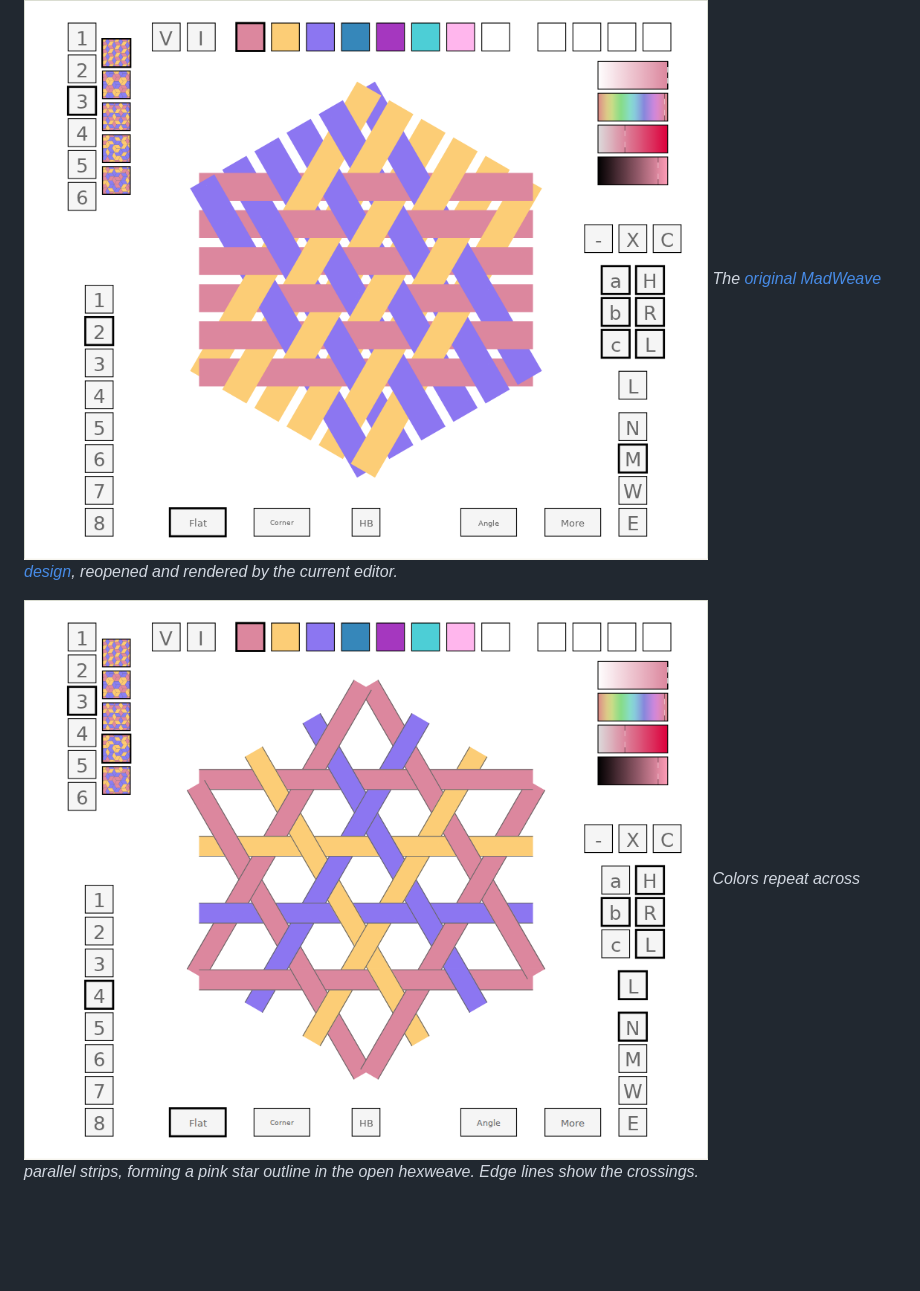
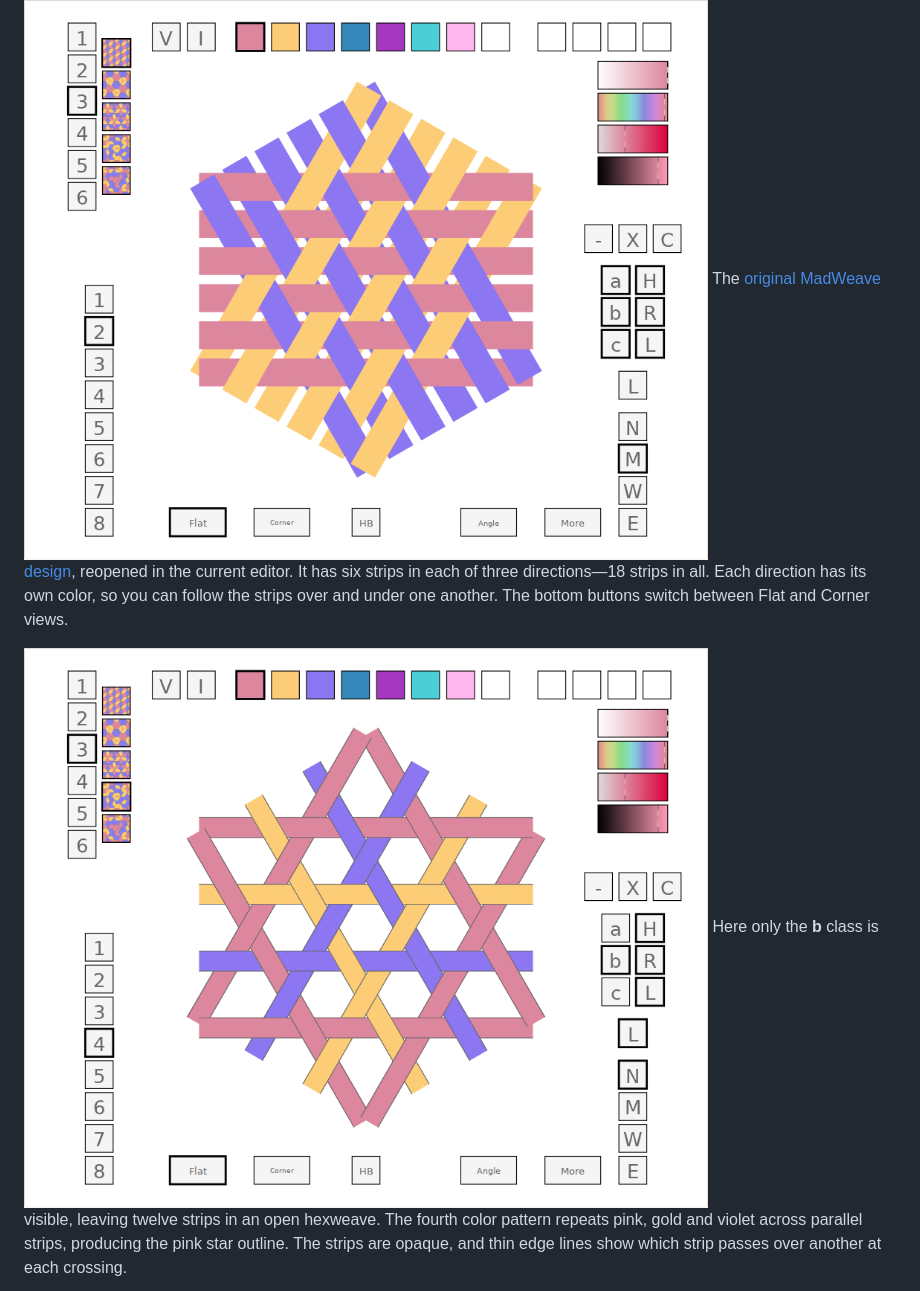
Before and after one commit to rharriszzz/madweave, a Markdown page: README.md, the part around one of its changes. Drawn GitHub-style; blank space fills up the shorter version.

```diff
--- a/README.md
+++ b/README.md
@@ -16,8 +16,8 @@ editable SVG, an eight-color palette, strip painting, and portable project files
 Screenshots below come from the built editor. Click an image for full size.
 
 ![Original pink, gold and violet weave, with six strips per direction and the editor controls visible](docs/images/planar-original.png)
-*The [original MadWeave design](https://fiberwoman.com/madweave/madweave.svg), reopened and rendered by the current editor.*
+The [original MadWeave design](https://fiberwoman.com/madweave/madweave.svg), reopened in the current editor. It has six strips in each of three directions—18 strips in all. Each direction has its own color, so you can follow the strips over and under one another. The bottom buttons switch between Flat and Corner views.
 
 ![Open hexweave with pink, gold and violet repeating across parallel strips and forming a pink star outline](docs/images/planar-open.png)
-*Colors repeat across parallel strips, forming a pink star outline in the open hexweave. Edge lines show the crossings.*
+Here only the **b** class is visible, leaving twelve strips in an open hexweave. The fourth color pattern repeats pink, gold and violet across parallel strips, producing the pink star outline. The strips are opaque, and thin edge lines show which strip passes over another at each crossing.
 
```
Also changed, not shown: other parts of README.md (+4 -7 lines), docs/SCREENSHOTS.md (+12 -12 lines), docs/images/corner-colors.png (added), docs/images/corner-construction.png, docs/images/corner-inspection.png (deleted), docs/images/corner-translucent-warning.png (deleted), 1 other file.
